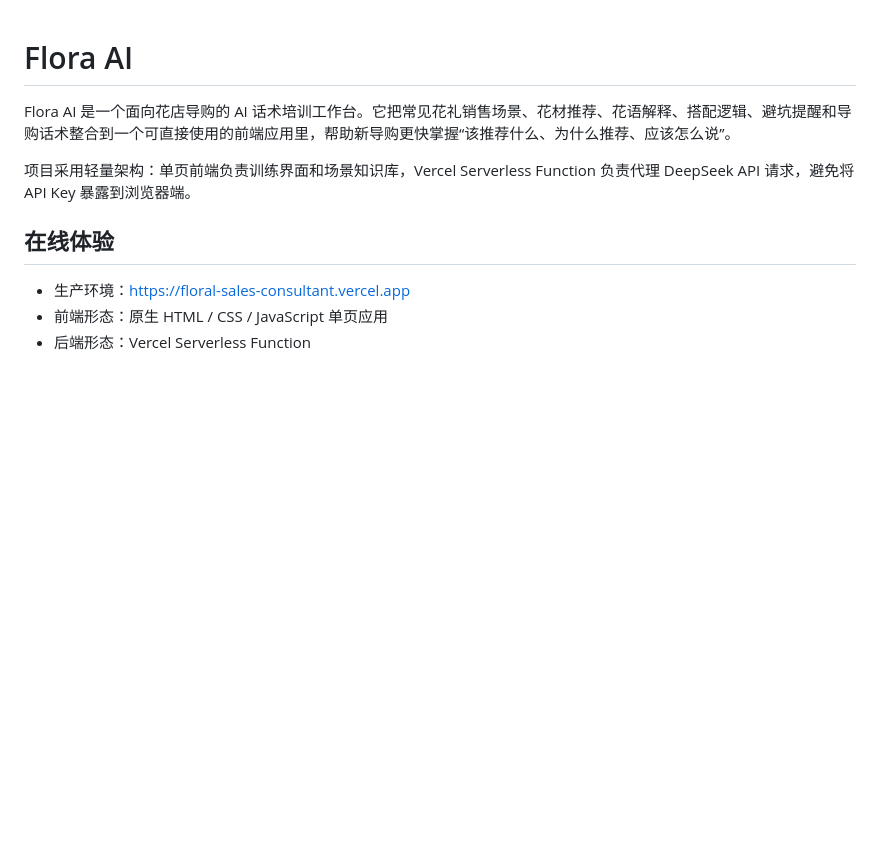
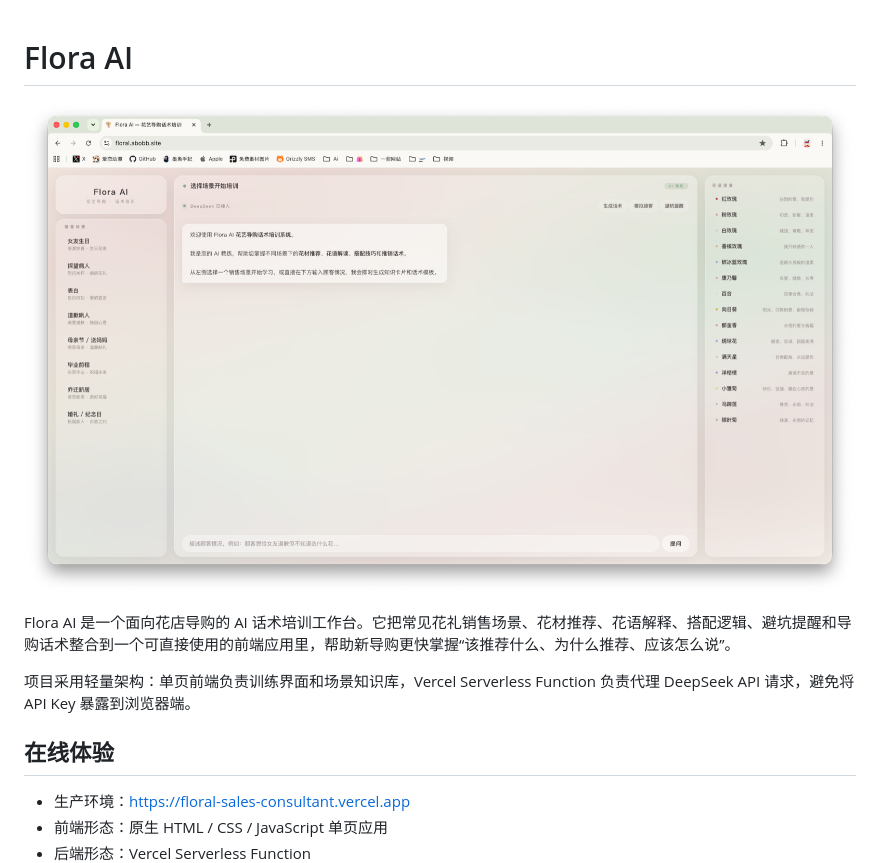
Before and after one commit to bol609619914-design/floral-sales-consultant, a Markdown page: README.md, the part around the change. GitHub-like rendering; pictures changed too: assets/project-preview.png (added); blank space fills up the shorter version.

Commit message:
Add project preview image

```diff
--- a/README.md
+++ b/README.md
@@ -1,4 +1,6 @@
 # Flora AI
+
+![Flora AI 项目预览](assets/project-preview.png)
 
 Flora AI 是一个面向花店导购的 AI 话术培训工作台。它把常见花礼销售场景、花材推荐、花语解释、搭配逻辑、避坑提醒和导购话术整合到一个可直接使用的前端应用里，帮助新导购更快掌握“该推荐什么、为什么推荐、应该怎么说”。
 
```
